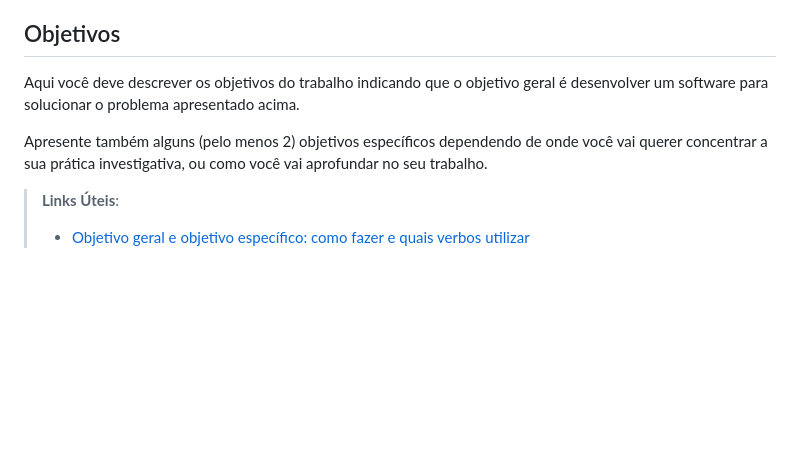
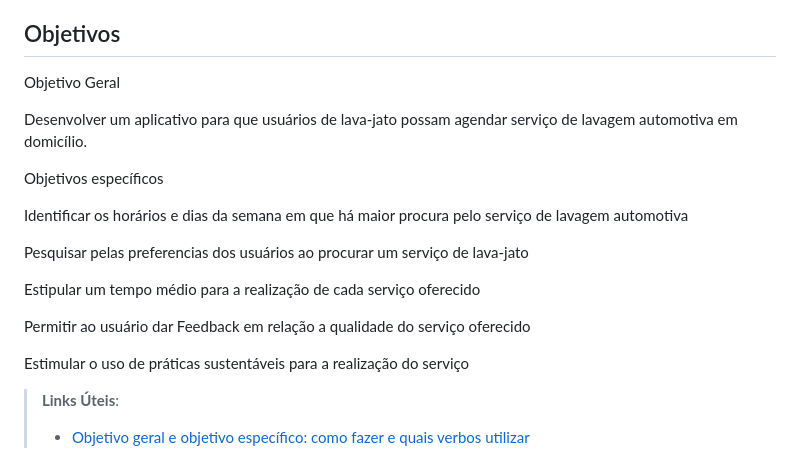
Before and after one commit to ICEI-PUC-Minas-PMV-ADS/pmv-ads-2023-2-e2-proj-int-t10-proj10_grupo04, a Markdown page: docs/01-Documentação de Contexto.md, the part around the change. Rendered like a GitHub page; blank space fills up the shorter version.

```diff
--- a/docs/01-Documentação de Contexto.md
+++ b/docs/01-Documentação de Contexto.md
@@ -13,9 +13,21 @@ O problema central que o projeto visa resolver é a falta de praticidade e tempo
 
 ## Objetivos
 
-Aqui você deve descrever os objetivos do trabalho indicando que o objetivo geral é desenvolver um software para solucionar o problema apresentado acima.
+Objetivo Geral
 
-Apresente também alguns (pelo menos 2) objetivos específicos dependendo de onde você vai querer concentrar a sua prática investigativa, ou como você vai aprofundar no seu trabalho.
+Desenvolver um aplicativo para que usuários de lava-jato possam agendar serviço de lavagem automotiva em domicílio.
+
+Objetivos específicos
+
+Identificar os horários e dias da semana em que há maior procura pelo serviço de lavagem automotiva
+
+Pesquisar pelas preferencias dos usuários ao procurar um serviço de lava-jato
+
+Estipular um tempo médio para a realização de cada serviço oferecido
+
+Permitir ao usuário dar Feedback em relação a qualidade do serviço oferecido
+
+Estimular o uso de práticas sustentáveis para a realização do serviço
 
 > **Links Úteis**:
 > - [Objetivo geral e objetivo específico: como fazer e quais verbos utilizar](https://blog.mettzer.com/diferenca-entre-objetivo-geral-e-objetivo-especifico/)
```
